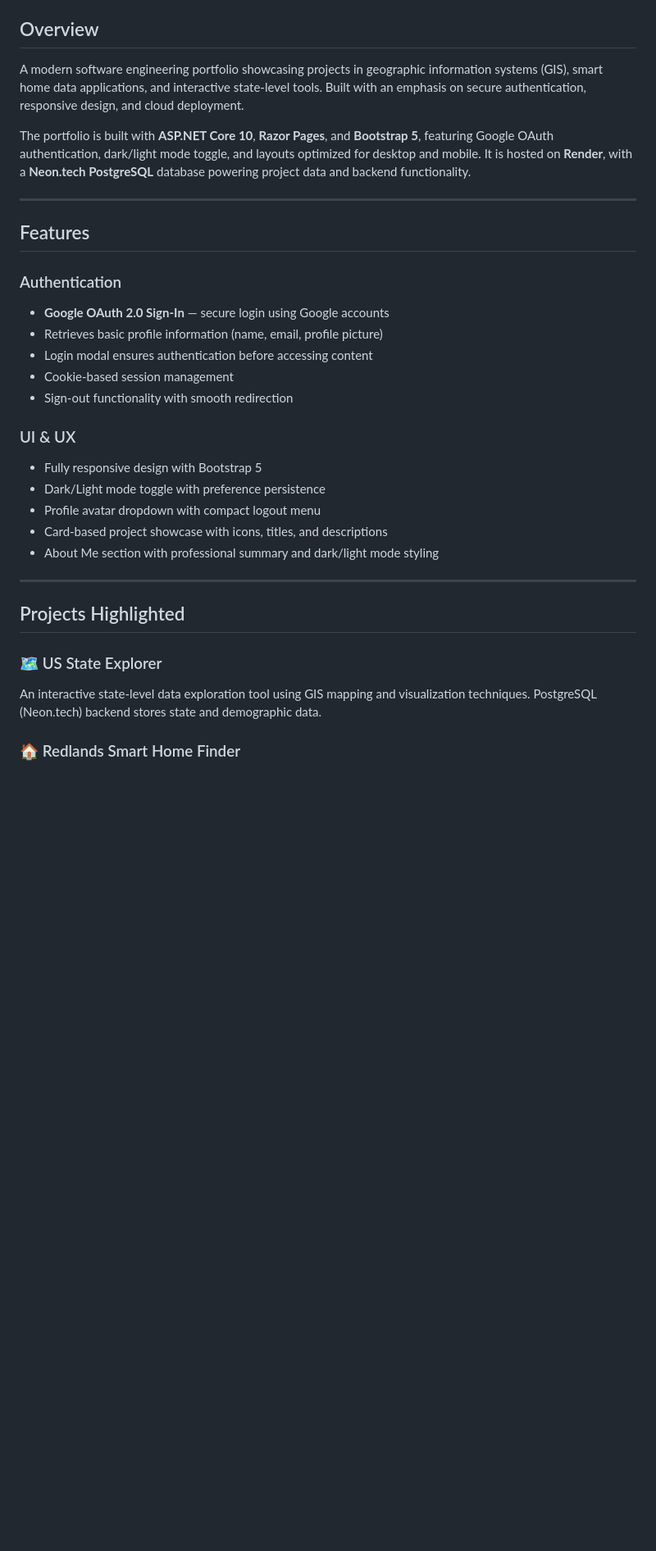
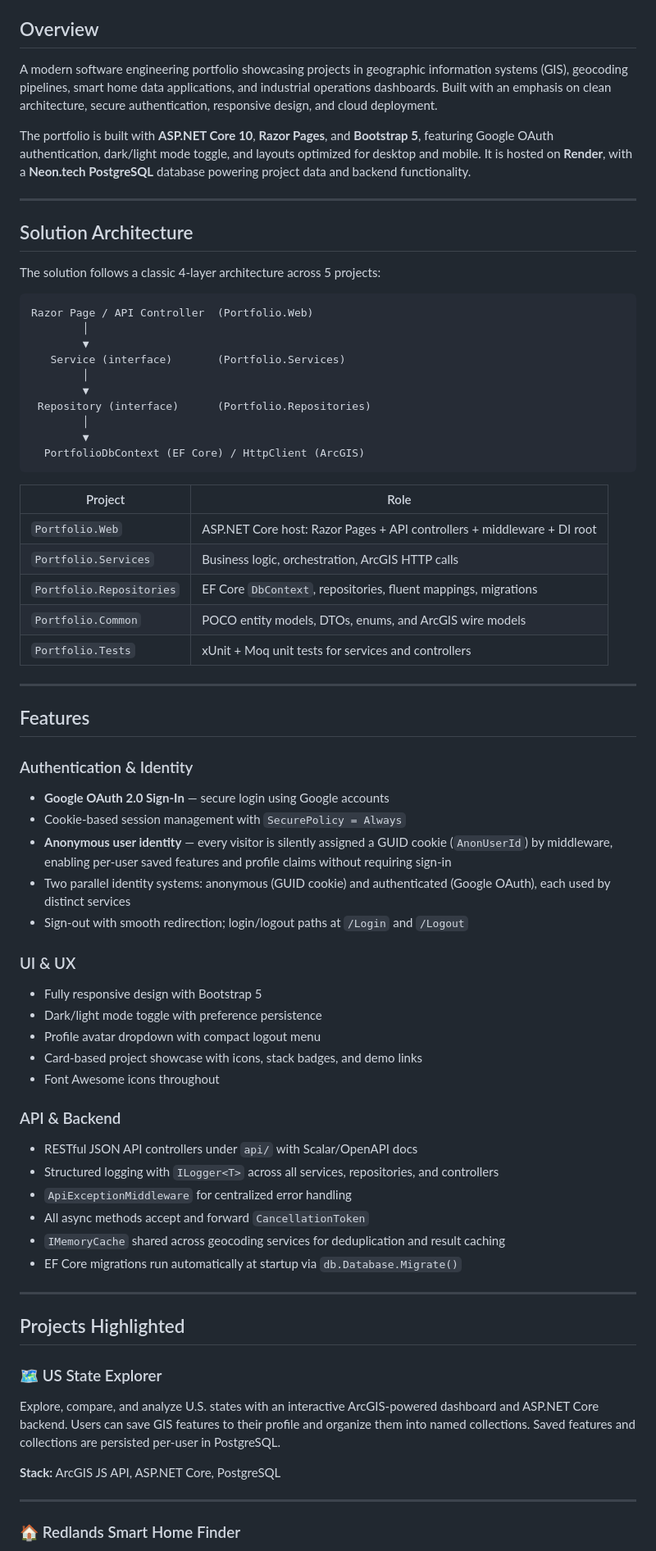
Before and after one commit to brianpcoffey/gis-portfolio, a Markdown page: README.md, the part around one of its changes. Shown at 82% size. Rendered like a GitHub page; blank space fills up the shorter version.

````diff
--- a/README.md
+++ b/README.md
@@ -7,33 +9,72 @@
 
 ## Overview
 
-A modern software engineering portfolio showcasing projects in geographic information systems (GIS), smart home data applications, and interactive state-level tools. Built with an emphasis on secure authentication, responsive design, and cloud deployment.
+A modern software engineering portfolio showcasing projects in geographic information systems (GIS), geocoding pipelines, smart home data applications, and industrial operations dashboards. Built with an emphasis on clean architecture, secure authentication, responsive design, and cloud deployment.
 
 The portfolio is built with **ASP.NET Core 10**, **Razor Pages**, and **Bootstrap 5**, featuring Google OAuth authentication, dark/light mode toggle, and layouts optimized for desktop and mobile. It is hosted on **Render**, with a **Neon.tech PostgreSQL** database powering project data and backend functionality.
 
 ---
 
+## Solution Architecture
+
+The solution follows a classic 4-layer architecture across 5 projects:
+
+```
+Razor Page / API Controller  (Portfolio.Web)
+        │
+        ▼
+   Service (interface)       (Portfolio.Services)
+        │
+        ▼
+ Repository (interface)      (Portfolio.Repositories)
+        │
+        ▼
+  PortfolioDbContext (EF Core) / HttpClient (ArcGIS)
+```
+
+| Project | Role |
+|---|---|
+| `Portfolio.Web` | ASP.NET Core host: Razor Pages + API controllers + middleware + DI root |
+| `Portfolio.Services` | Business logic, orchestration, ArcGIS HTTP calls |
+| `Portfolio.Repositories` | EF Core `DbContext`, repositories, fluent mappings, migrations |
+| `Portfolio.Common` | POCO entity models, DTOs, enums, and ArcGIS wire models |
+| `Portfolio.Tests` | xUnit + Moq unit tests for services and controllers |
+
+---
+
 ## Features
 
-### Authentication
+### Authentication & Identity
 - **Google OAuth 2.0 Sign-In** — secure login using Google accounts
-- Retrieves basic profile information (name, email, profile picture)
-- Login modal ensures authentication before accessing content
-- Cookie-based session management
-- Sign-out functionality with smooth redirection
+- Cookie-based session management with `SecurePolicy = Always`
+- **Anonymous user identity** — every visitor is silently assigned a GUID cookie (`AnonUserId`) by middleware, enabling per-user saved features and profile claims without requiring sign-in
+- Two parallel identity systems: anonymous (GUID cookie) and authenticated (Google OAuth), each used by distinct services
+- Sign-out with smooth redirection; login/logout paths at `/Login` and `/Logout`
 
 ### UI & UX
 - Fully responsive design with Bootstrap 5
-- Dark/Light mode toggle with preference persistence
+- Dark/light mode toggle with preference persistence
 - Profile avatar dropdown with compact logout menu
-- Card-based project showcase with icons, titles, and descriptions
-- About Me section with professional summary and dark/light mode styling
+- Card-based project showcase with icons, stack badges, and demo links
+- Font Awesome icons throughout
+
+### API & Backend
+- RESTful JSON API controllers under `api/` with Scalar/OpenAPI docs
+- Structured logging with `ILogger<T>` across all services, repositories, and controllers
+- `ApiExceptionMiddleware` for centralized error handling
+- All async methods accept and forward `CancellationToken`
+- `IMemoryCache` shared across geocoding services for deduplication and result caching
+- EF Core migrations run automatically at startup via `db.Database.Migrate()`
 
 ---
 
 ## Projects Highlighted
 
 ### 🗺️ US State Explorer
-An interactive state-level data exploration tool using GIS mapping and visualization techniques. PostgreSQL (Neon.tech) backend stores state and demographic data.
+Explore, compare, and analyze U.S. states with an interactive ArcGIS-powered dashboard and ASP.NET Core backend. Users can save GIS features to their profile and organize them into named collections. Saved features and collections are persisted per-user in PostgreSQL.
+
+**Stack:** ArcGIS JS API, ASP.NET Core, PostgreSQL
+
+---
 
 ### 🏠 Redlands Smart Home Finder
````
Also changed, not shown: other parts of README.md (+120 -26 lines).
